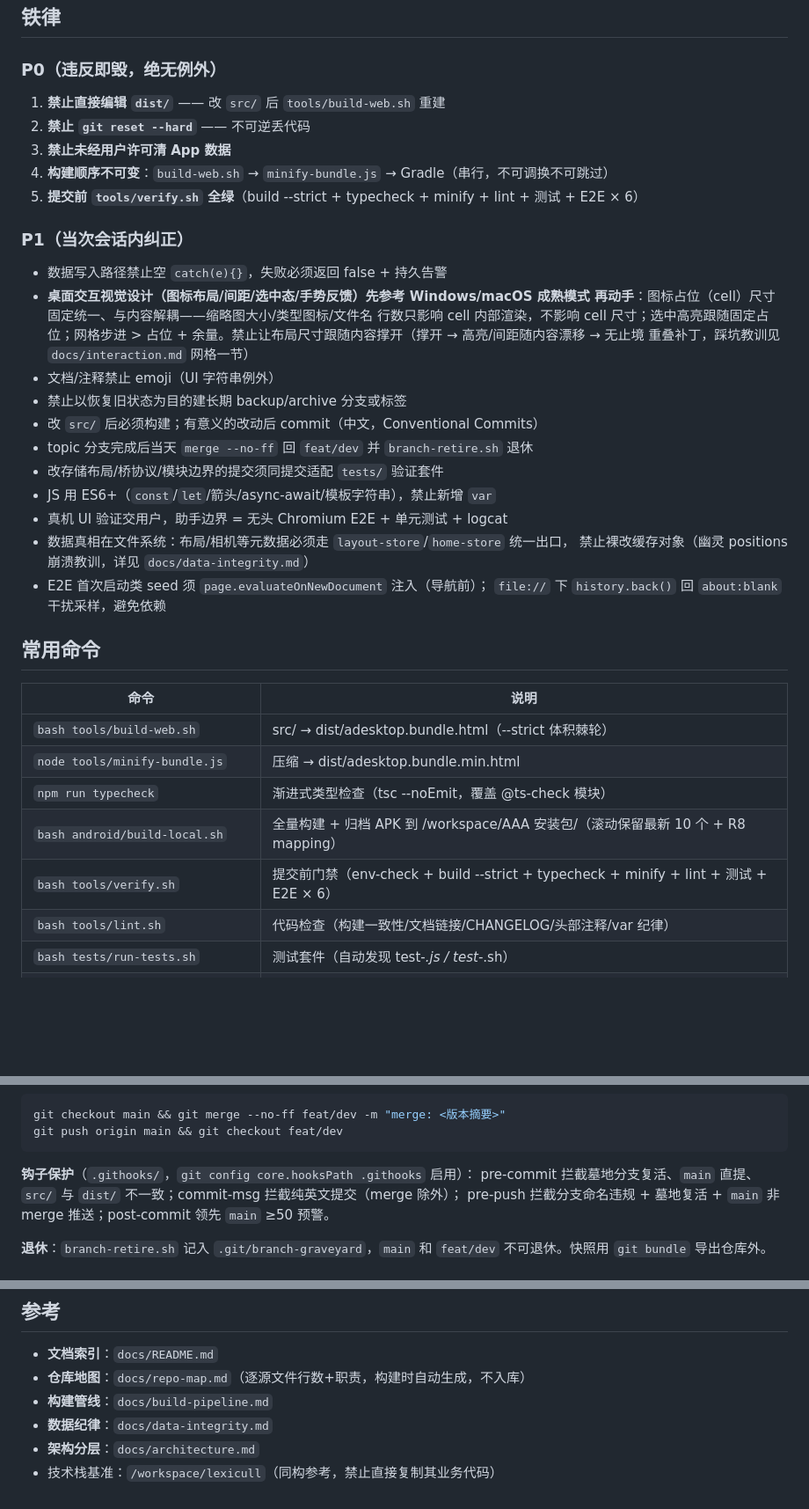
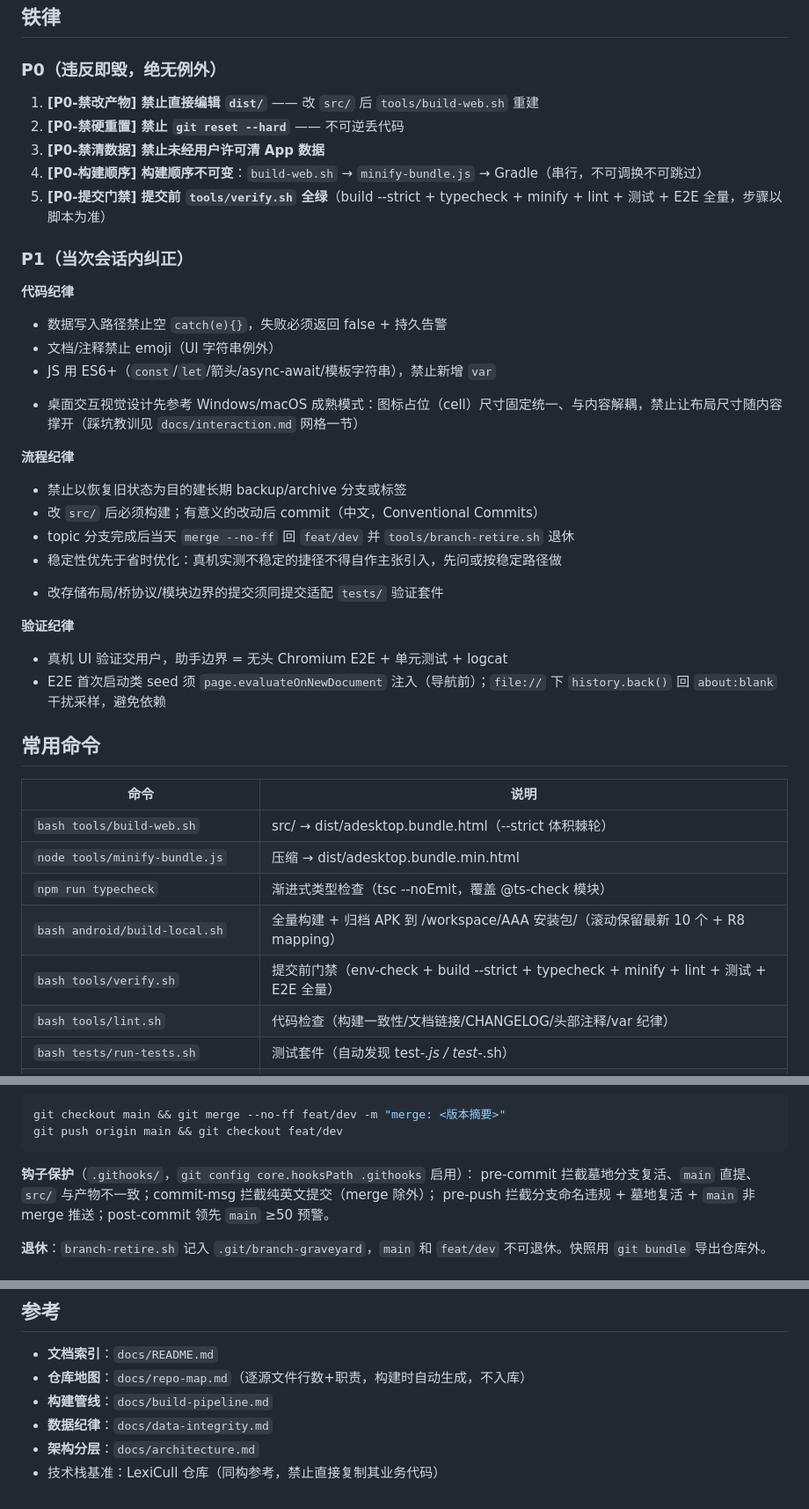
Before and after one commit to ranjiushu/Adesktop, a Markdown page: AGENTS.md, 3 parts joined by grey strips. Shown at 88% size. GitHub-like rendering; blank space fills up the shorter version.

````diff
--- a/AGENTS.md
+++ b/AGENTS.md
@@ -22,31 +22,39 @@ git status && git log --oneline -3     # 工作区上下文
 
 ### P0（违反即毁，绝无例外）
 
-1. **禁止直接编辑 `dist/`** —— 改 `src/` 后 `tools/build-web.sh` 重建
-2. **禁止 `git reset --hard`** —— 不可逆丢代码
-3. **禁止未经用户许可清 App 数据**
-4. **构建顺序不可变**：`build-web.sh` → `minify-bundle.js` → Gradle（串行，不可调换不可跳过）
-5. **提交前 `tools/verify.sh` 全绿**（build --strict + typecheck + minify + lint + 测试 + E2E × 6）
+1. **[P0-禁改产物] 禁止直接编辑 `dist/`** —— 改 `src/` 后 `tools/build-web.sh` 重建
+2. **[P0-禁硬重置] 禁止 `git reset --hard`** —— 不可逆丢代码
+3. **[P0-禁清数据] 禁止未经用户许可清 App 数据**
+4. **[P0-构建顺序] 构建顺序不可变**：`build-web.sh` → `minify-bundle.js` → Gradle（串行，不可调换不可跳过）
+5. **[P0-提交门禁] 提交前 `tools/verify.sh` 全绿**（build --strict + typecheck + minify + lint + 测试 + E2E 全量，步骤以脚本为准）
 
 ### P1（当次会话内纠正）
 
+**代码纪律**
+
+<!-- 同构节:begin p1-code -->
 - 数据写入路径禁止空 `catch(e){}`，失败必须返回 false + 持久告警
-- **桌面交互视觉设计（图标布局/间距/选中态/手势反馈）先参考 Windows/macOS 成熟模式
-  再动手**：图标占位（cell）尺寸固定统一、与内容解耦——缩略图大小/类型图标/文件名
-  行数只影响 cell 内部渲染，不影响 cell 尺寸；选中高亮跟随固定占位；网格步进 >
-  占位 + 余量。禁止让布局尺寸跟随内容撑开（撑开 → 高亮/间距随内容漂移 → 无止境
-  重叠补丁，踩坑教训见 `docs/interaction.md` 网格一节）
 - 文档/注释禁止 emoji（UI 字符串例外）
+- JS 用 ES6+（`const`/`let`/箭头/async-await/模板字符串），禁止新增 `var`
+<!-- 同构节:end -->
+- 桌面交互视觉设计先参考 Windows/macOS 成熟模式：图标占位（cell）尺寸固定统一、与内容解耦，禁止让布局尺寸随内容撑开（踩坑教训见 `docs/interaction.md` 网格一节）
+
+**流程纪律**
+
+<!-- 同构节:begin p1-process -->
 - 禁止以恢复旧状态为目的建长期 backup/archive 分支或标签
 - 改 `src/` 后必须构建；有意义的改动后 commit（中文，Conventional Commits）
-- topic 分支完成后当天 `merge --no-ff` 回 `feat/dev` 并 `branch-retire.sh` 退休
+- topic 分支完成后当天 `merge --no-ff` 回 `feat/dev` 并 `tools/branch-retire.sh` 退休
+- 稳定性优先于省时优化：真机实测不稳定的捷径不得自作主张引入，先问或按稳定路径做
+<!-- 同构节:end -->
 - 改存储布局/桥协议/模块边界的提交须同提交适配 `tests/` 验证套件
-- JS 用 ES6+（`const`/`let`/箭头/async-await/模板字符串），禁止新增 `var`
+
+**验证纪律**
+
+<!-- 同构节:begin p1-verify -->
 - 真机 UI 验证交用户，助手边界 = 无头 Chromium E2E + 单元测试 + logcat
-- 数据真相在文件系统：布局/相机等元数据必须走 `layout-store`/`home-store` 统一出口，
-  禁止裸改缓存对象（幽灵 positions 崩溃教训，详见 `docs/data-integrity.md`）
-- E2E 首次启动类 seed 须 `page.evaluateOnNewDocument` 注入（导航前）；
-  `file://` 下 `history.back()` 回 `about:blank` 干扰采样，避免依赖
+- E2E 首次启动类 seed 须 `page.evaluateOnNewDocument` 注入（导航前）；`file://` 下 `history.back()` 回 `about:blank` 干扰采样，避免依赖
+<!-- 同构节:end -->
 
 ## 常用命令
 
@@ -56,7 +64,7 @@ git status && git log --oneline -3     # 工作区上下文
 | `node tools/minify-bundle.js` | 压缩 → dist/adesktop.bundle.min.html |
 | `npm run typecheck` | 渐进式类型检查（tsc --noEmit，覆盖 @ts-check 模块） |
 | `bash android/build-local.sh` | 全量构建 + 归档 APK 到 /workspace/AAA 安装包/（滚动保留最新 10 个 + R8 mapping） |
-| `bash tools/verify.sh` | 提交前门禁（env-check + build --strict + typecheck + minify + lint + 测试 + E2E × 6） |
+| `bash tools/verify.sh` | 提交前门禁（env-check + build --strict + typecheck + minify + lint + 测试 + E2E 全量） |
 | `bash tools/lint.sh` | 代码检查（构建一致性/文档链接/CHANGELOG/头部注释/var 纪律） |
 | `bash tests/run-tests.sh` | 测试套件（自动发现 test-*.js / test-*.sh） |
 | `bash tools/branch-retire.sh <分支>` | 退休 topic 分支（`--force` 跳过合并检查） |
@@ -87,7 +96,7 @@ git push origin main && git checkout feat/dev
 ```
 
 **钩子保护**（`.githooks/`，`git config core.hooksPath .githooks` 启用）：
-pre-commit 拦截墓地分支复活、`main` 直提、`src/` 与 `dist/` 不一致；commit-msg 拦截纯英文提交（merge 除外）；
+pre-commit 拦截墓地分支复活、`main` 直提、`src/` 与产物不一致；commit-msg 拦截纯英文提交（merge 除外）；
 pre-push 拦截分支命名违规 + 墓地复活 + `main` 非 merge 推送；post-commit 领先 `main` ≥50 预警。
 
 **退休**：`branch-retire.sh` 记入 `.git/branch-graveyard`，`main` 和 `feat/dev` 不可退休。快照用 `git bundle` 导出仓库外。
@@ -127,4 +137,4 @@ pre-push 拦截分支命名违规 + 墓地复活 + `main` 非 merge 推送；pos
 - **构建管线**：`docs/build-pipeline.md`
 - **数据纪律**：`docs/data-integrity.md`
 - **架构分层**：`docs/architecture.md`
-- 技术栈基准：`/workspace/lexicull`（同构参考，禁止直接复制其业务代码）
+- 技术栈基准：LexiCull 仓库（同构参考，禁止直接复制其业务代码）
````
Also changed, not shown: other parts of AGENTS.md (+2 -0 lines), README.md (+6 -8 lines).
